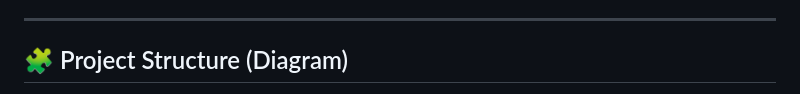
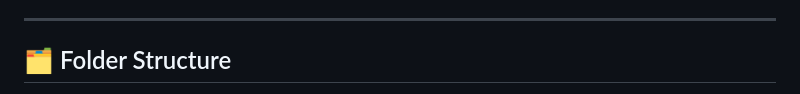
Before and after one commit to ishupandi15/StudentDynamoDBProject, a Markdown page: README.md, the part around the change printed below. Drawn GitHub-style.

```diff
--- a/README.md
+++ b/README.md
@@ -41,5 +41,5 @@ This project mirrors enterprise-level NoSQL workflows using AWS.
 
 ---
 
-## 🧩 Project Structure (Diagram)
+## 🗂 Folder Structure
 
```
Also changed, not shown: other parts of README.md (+1 -9 lines).
